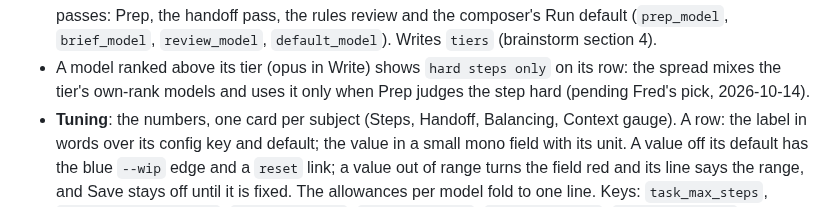
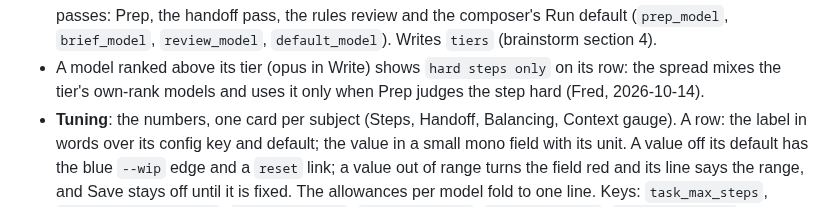
Before and after one commit to knackychan/CLAUDE-CONSOLE, a Markdown page: design/brainstorm/2026-10-13-interface.md, the part around the change. GitHub-like rendering.

```diff
--- a/design/brainstorm/2026-10-13-interface.md
+++ b/design/brainstorm/2026-10-13-interface.md
@@ -370,7 +370,7 @@ link; tabs **Kinds**, **Tiers**, **Tuning**, each tab label carrying `n edited`
   console's own passes: Prep, the handoff pass, the rules review and the composer's Run default
   (`prep_model`, `brief_model`, `review_model`, `default_model`). Writes `tiers` (brainstorm section 4).
 - A model ranked above its tier (opus in Write) shows `hard steps only` on its row: the spread mixes the
-  tier's own-rank models and uses it only when Prep judges the step hard (pending Fred's pick, 2026-10-14).
+  tier's own-rank models and uses it only when Prep judges the step hard (Fred, 2026-10-14).
 - **Tuning**: the numbers, one card per subject (Steps, Handoff, Balancing, Context gauge). A row: the label
   in words over its config key and default; the value in a small mono field with its unit. A value off its
   default has the blue `--wip` edge and a `reset` link; a value out of range turns the field red and its line
```
Also changed, not shown: design/brainstorm/2026-10-13-orchestration.md (+1 -1 lines).
